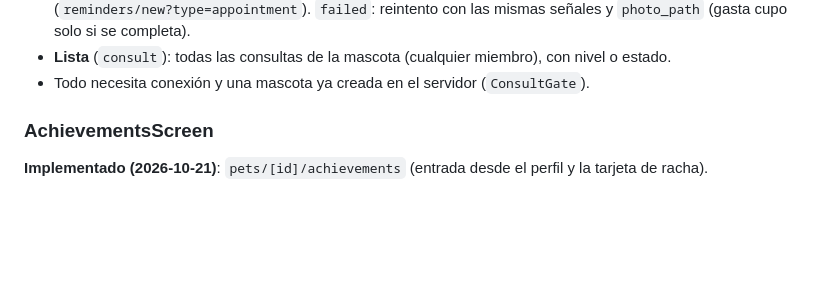
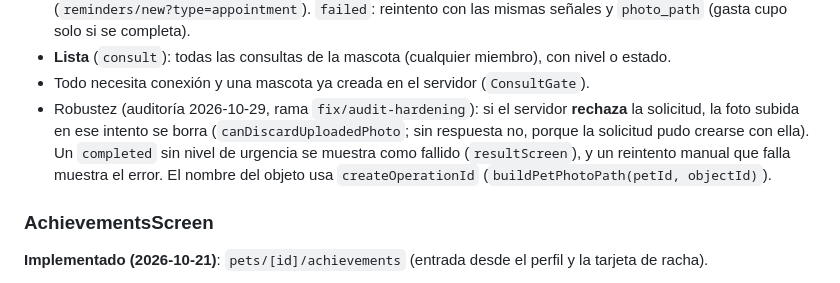
Before and after one commit to BrotherZ11/Kitom, a Markdown page: docs/FRONTEND_ARCHITECTURE.md, the part around the change. Rendered like a GitHub page; blank space fills up the shorter version.

```diff
--- a/docs/FRONTEND_ARCHITECTURE.md
+++ b/docs/FRONTEND_ARCHITECTURE.md
@@ -497,6 +497,11 @@ del estetoscopio en Hoy (si puede editar la mascota) y «Consultar con una foto
   reintento con las mismas señales y `photo_path` (gasta cupo solo si se completa).
 - **Lista** (`consult`): todas las consultas de la mascota (cualquier miembro), con nivel o estado.
 - Todo necesita conexión y una mascota ya creada en el servidor (`ConsultGate`).
+- Robustez (auditoría 2026-10-29, rama `fix/audit-hardening`): si el servidor **rechaza** la solicitud,
+  la foto subida en ese intento se borra (`canDiscardUploadedPhoto`; sin respuesta no, porque la
+  solicitud pudo crearse con ella). Un `completed` sin nivel de urgencia se muestra como fallido
+  (`resultScreen`), y un reintento manual que falla muestra el error. El nombre del objeto usa
+  `createOperationId` (`buildPetPhotoPath(petId, objectId)`).
 
 ### AchievementsScreen
 **Implementado (2026-10-21)**: `pets/[id]/achievements` (entrada desde el perfil y la tarjeta de racha).
```
Also changed, not shown: docs/AUTH.md (+2 -1 lines), docs/CHANGELOG.md (+7 -0 lines).
